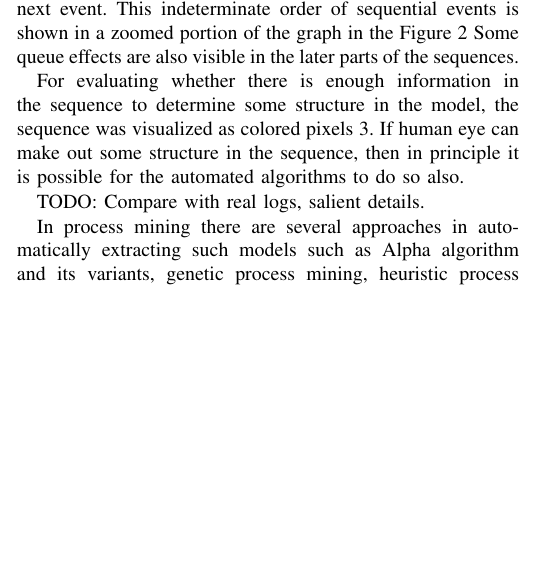
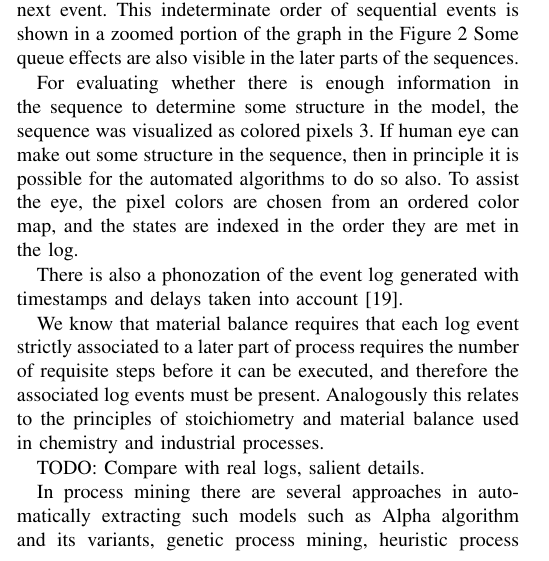
Before and after one commit to keskival/FAS-Simulator, a LaTeX paper (documentation/FAS-Simulator.tex): part of one column of page 5 of 7, cut so that both start at the same text, the shorter picture padded with empty space. Compiled offline with pdfLaTeX.

Commit message:
Phonozation reference added.

```diff
--- a/documentation/FAS-Simulator.tex
+++ b/documentation/FAS-Simulator.tex
@@ -410,7 +410,13 @@ completely determine the next event. This indeterminate order of sequential even
 Some queue effects are also visible in the later parts of the sequences.
 
 For evaluating whether there is enough information in the sequence to determine some structure in the model, the sequence was visualized as colored pixels \ref{figure:color_vis2}.
-If human eye can make out some structure in the sequence, then in principle it is possible for the automated algorithms to do so also.
+If human eye can make out some structure in the sequence, then in principle it is possible for the automated algorithms to do so also. To assist the eye, the pixel colors are chosen
+from an ordered color map, and the states are indexed in the order they are met in the log.
+
+There is also a phonozation of the event log generated with timestamps and delays taken into account \cite{PHONOZATION}.
+
+We know that material balance requires that each log event strictly associated to a later part of process requires the number of requisite steps before it can be executed, and
+therefore the associated log events must be present. Analogously this relates to the principles of stoichiometry and material balance used in chemistry and industrial processes.
 
 \begin{figure}[tb]
  \centering
```
Also changed, not shown: documentation/FAS-Simulator.bib (+4 -0 lines), documentation/FAS-Simulator.tex (1 more changed lines).
